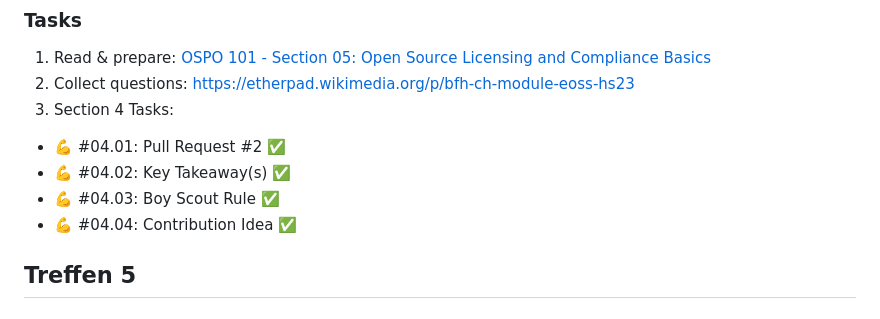
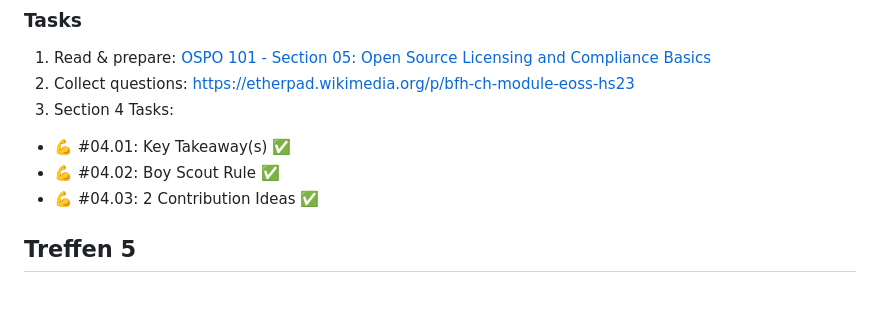
Before and after one commit to digital-sustainability/module-eoss, a Markdown page: docs/moodle.md, the part around the change. Rendered like a GitHub page.

```diff
--- a/docs/moodle.md
+++ b/docs/moodle.md
@@ -143,10 +143,9 @@ Zur Vorbereitung auf unser erstes Treffen bitte ich Sie, die folgende Aufgaben z
 1. Read & prepare: [OSPO 101 - Section 05: Open Source Licensing and Compliance Basics](https://github.com/digital-sustainability/module-eoss-ospo101/blob/main/module5/README.md)
 1. Collect questions: https://etherpad.wikimedia.org/p/bfh-ch-module-eoss-hs23
 1. Section 4 Tasks:
-  - 💪 #04.01: Pull Request #2 ✅
-  - 💪 #04.02: Key Takeaway(s) ✅
-  - 💪 #04.03: Boy Scout Rule ✅
-  - 💪 #04.04: Contribution Idea ✅
+  - 💪 #04.01: Key Takeaway(s) ✅
+  - 💪 #04.02: Boy Scout Rule ✅
+  - 💪 #04.03: 2 Contribution Ideas ✅
 
 ## Treffen 5
 
```
